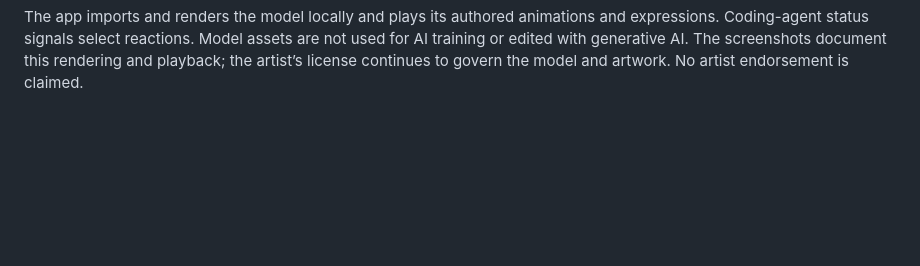
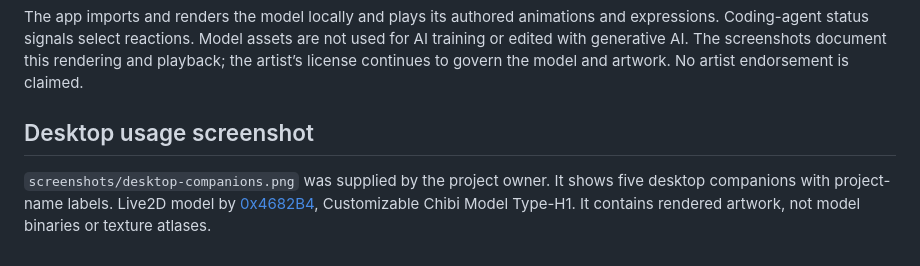
Before and after one commit to mkaydin/chibi-agents, a Markdown page: docs/ASSETS.md, the part around the change. Rendered like a GitHub page; blank space fills up the shorter version.

```diff
--- a/docs/ASSETS.md
+++ b/docs/ASSETS.md
@@ -38,3 +38,10 @@ and expressions. Coding-agent status signals select reactions. Model assets are
 not used for AI training or edited with generative AI. The screenshots document
 this rendering and playback; the artist’s license continues to govern the model
 and artwork. No artist endorsement is claimed.
+
+## Desktop usage screenshot
+
+`screenshots/desktop-companions.png` was supplied by the project owner. It shows
+five desktop companions with project-name labels. Live2D model by
+[0x4682B4](https://0x4682b4.com/), Customizable Chibi Model Type-H1.
+It contains rendered artwork, not model binaries or texture atlases.
```
Also changed, not shown: README.md (+5 -1 lines), docs/screenshots/desktop-companions.png (added).
